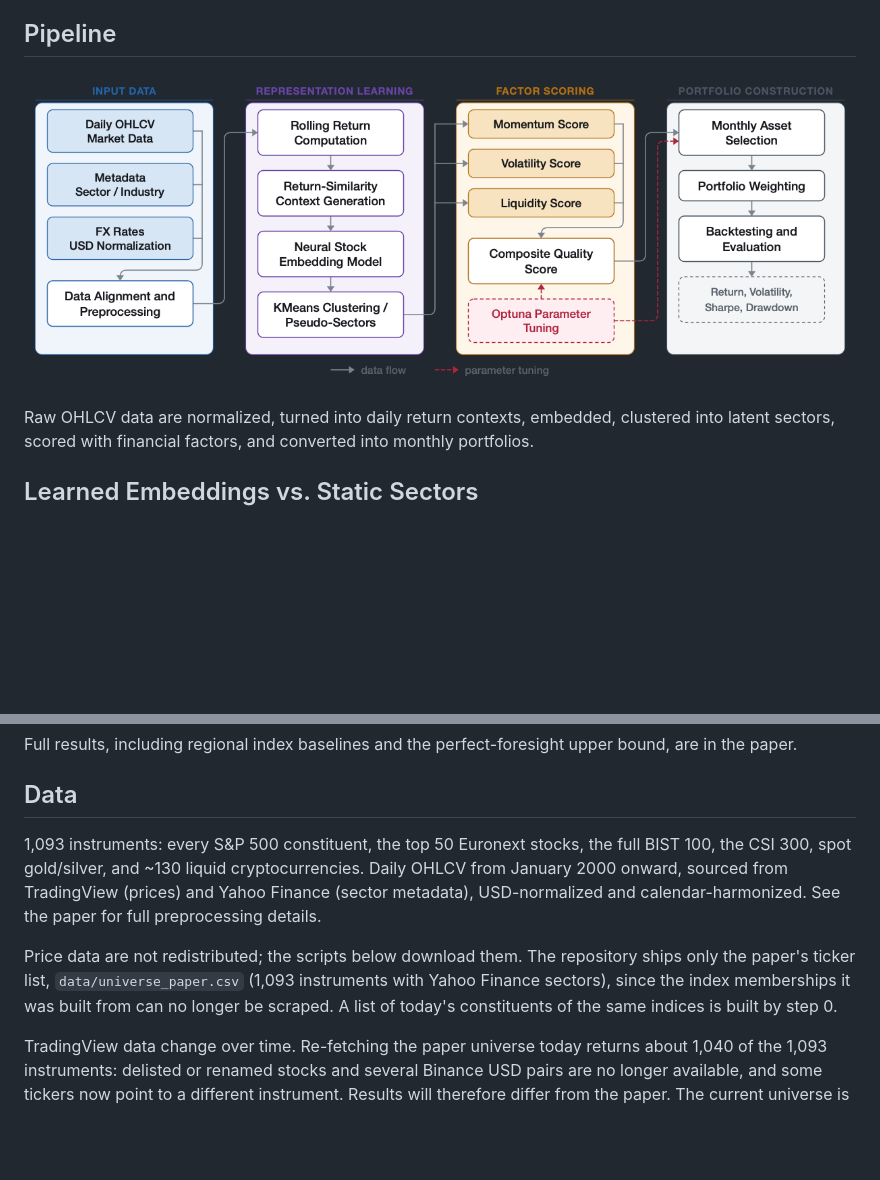
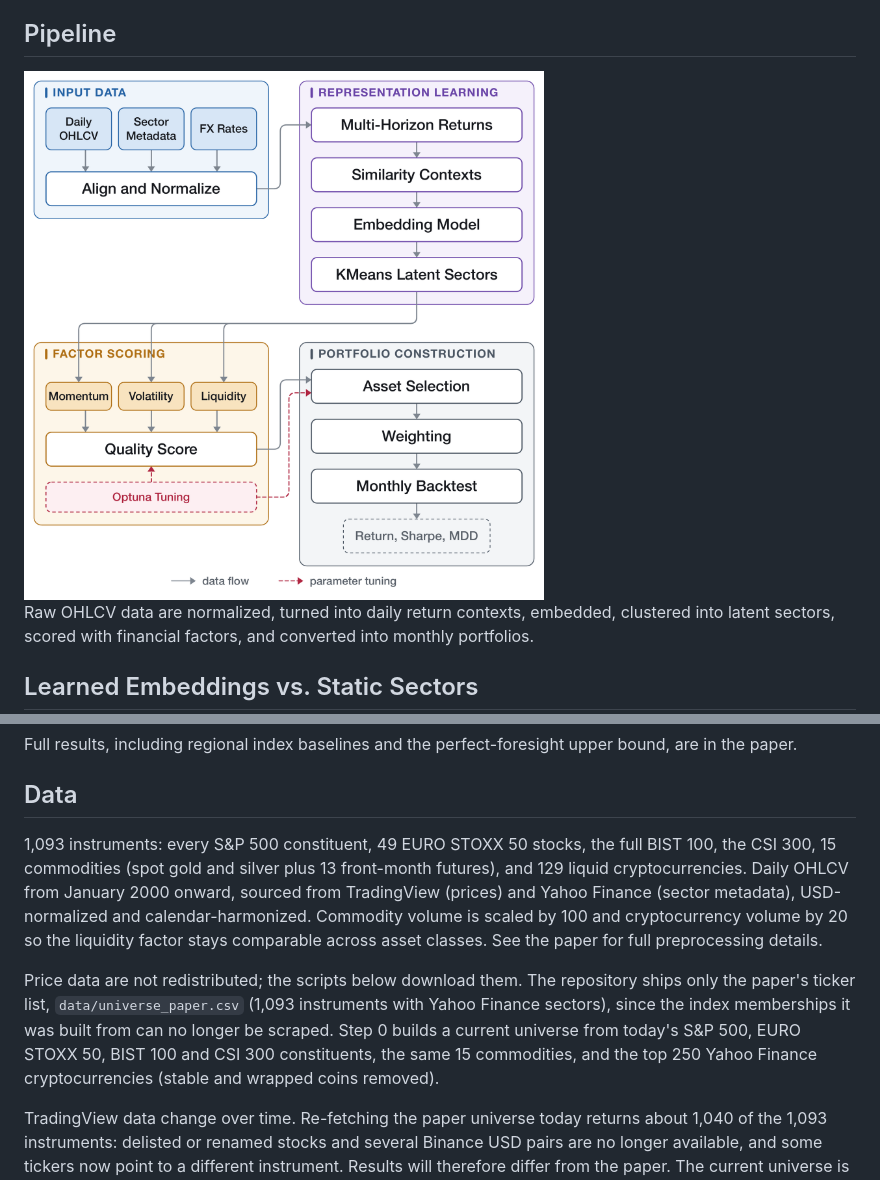
Before and after one commit to gezmisozkan/portfolio_optimization, a Markdown page: README.md, 2 parts joined by grey strips. Rendered like a GitHub page; pictures changed too: assets/pipeline_diagram.png; blank space fills up the shorter version.

```diff
--- a/README.md
+++ b/README.md
@@ -6,7 +6,7 @@ Instead of forecasting individual asset prices, the pipeline learns embeddings f
 
 ## Pipeline
 
-![Pipeline architecture](assets/pipeline_diagram.png)
+<img src="assets/pipeline_diagram.png" alt="Pipeline architecture" width="520">
 
 Raw OHLCV data are normalized, turned into daily return contexts, embedded, clustered into latent sectors, scored with financial factors, and converted into monthly portfolios.
 
@@ -33,9 +33,9 @@ Full results, including regional index baselines and the perfect-foresight upper
 
 ## Data
 
-1,093 instruments: every S&P 500 constituent, the top 50 Euronext stocks, the full BIST 100, the CSI 300, spot gold/silver, and ~130 liquid cryptocurrencies. Daily OHLCV from January 2000 onward, sourced from TradingView (prices) and Yahoo Finance (sector metadata), USD-normalized and calendar-harmonized. See the paper for full preprocessing details.
+1,093 instruments: every S&P 500 constituent, 49 EURO STOXX 50 stocks, the full BIST 100, the CSI 300, 15 commodities (spot gold and silver plus 13 front-month futures), and 129 liquid cryptocurrencies. Daily OHLCV from January 2000 onward, sourced from TradingView (prices) and Yahoo Finance (sector metadata), USD-normalized and calendar-harmonized. Commodity volume is scaled by 100 and cryptocurrency volume by 20 so the liquidity factor stays comparable across asset classes. See the paper for full preprocessing details.
 
-Price data are not redistributed; the scripts below download them. The repository ships only the paper's ticker list, `data/universe_paper.csv` (1,093 instruments with Yahoo Finance sectors), since the index memberships it was built from can no longer be scraped. A list of today's constituents of the same indices is built by step 0.
+Price data are not redistributed; the scripts below download them. The repository ships only the paper's ticker list, `data/universe_paper.csv` (1,093 instruments with Yahoo Finance sectors), since the index memberships it was built from can no longer be scraped. Step 0 builds a current universe from today's S&P 500, EURO STOXX 50, BIST 100 and CSI 300 constituents, the same 15 commodities, and the top 250 Yahoo Finance cryptocurrencies (stable and wrapped coins removed).
 
 TradingView data change over time. Re-fetching the paper universe today returns about 1,040 of the 1,093 instruments: delisted or renamed stocks and several Binance USD pairs are no longer available, and some tickers now point to a different instrument. Results will therefore differ from the paper. The current universe is complete, but backtesting past years on today's index members carries survivorship bias.
 
```
Also changed, not shown: other parts of README.md (+2 -2 lines), assets/experiment_timeline.png (deleted), assets/risk_return_map.png (deleted), 11 other files.
